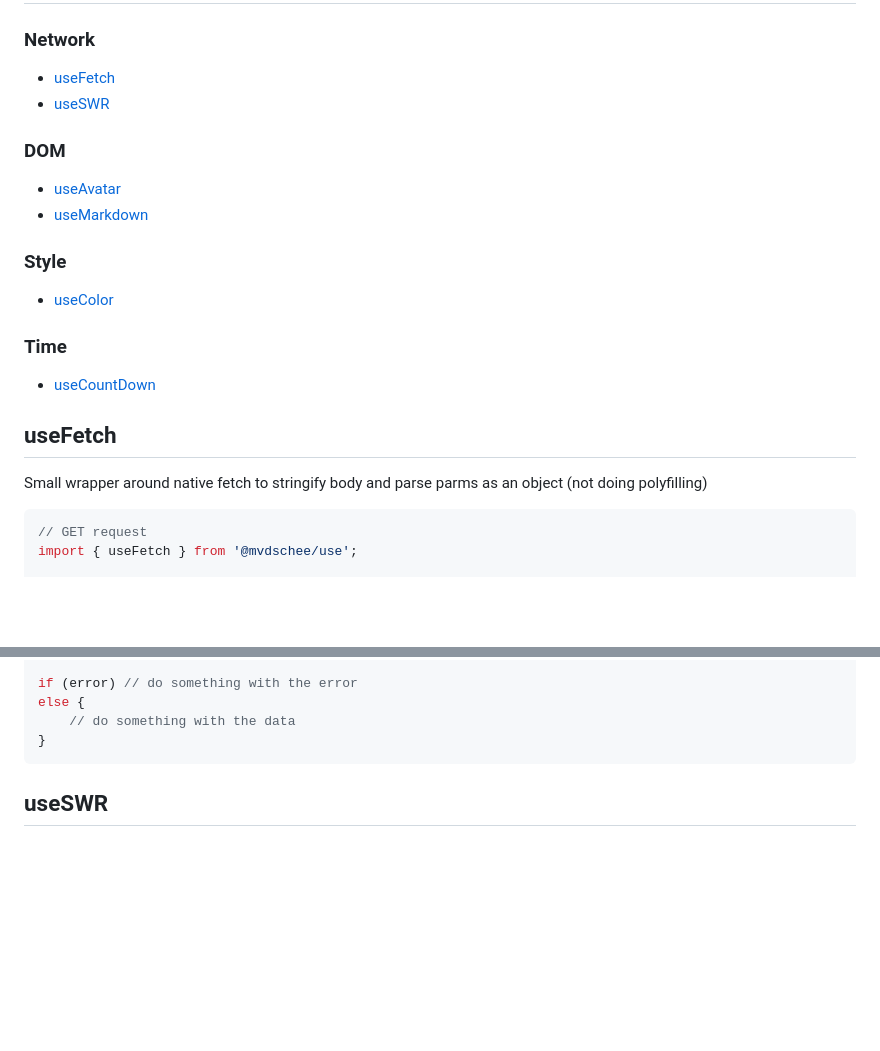
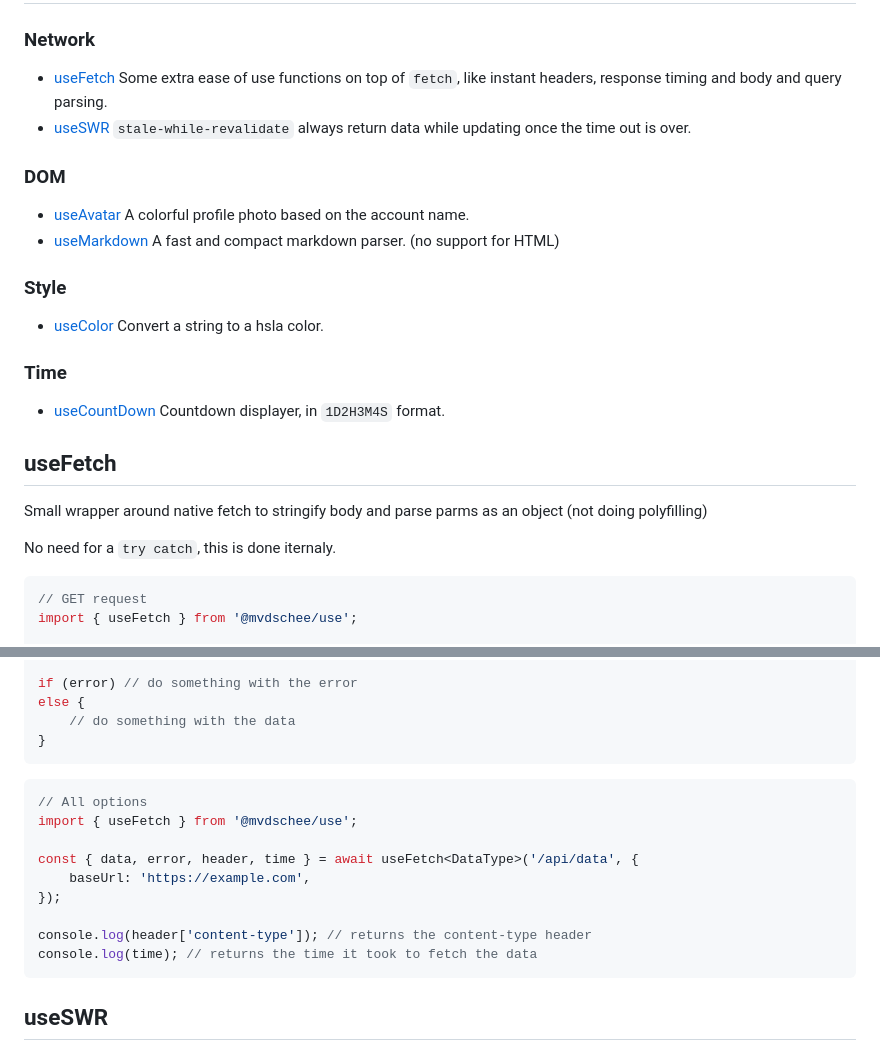
Before and after one commit to mvdschee/use, a Markdown page: README.md, 2 parts joined by grey strips. Drawn GitHub-style; blank space fills up the shorter version.

````diff
--- a/README.md
+++ b/README.md
@@ -28,25 +28,27 @@ import { useFetch } from '@mvdschee/use';
 
 ### Network
 
--   [useFetch](#useFetch)
--   [useSWR](#useSWR)
+-   [useFetch](#useFetch) Some extra ease of use functions on top of `fetch`, like instant headers, response timing and body and query parsing.
+-   [useSWR](#useSWR) `stale-while-revalidate` always return data while updating once the time out is over.
 
 ### DOM
 
--   [useAvatar](#useAvatar)
--   [useMarkdown](#useMarkdown)
+-   [useAvatar](#useAvatar) A colorful profile photo based on the account name.
+-   [useMarkdown](#useMarkdown) A fast and compact markdown parser. (no support for HTML)
 
 ### Style
 
--   [useColor](#useColor)
+-   [useColor](#useColor) Convert a string to a hsla color.
 
 ### Time
 
--   [useCountDown](#useCountDown)
+-   [useCountDown](#useCountDown) Countdown displayer, in `1D2H3M4S` format.
 
 ## useFetch
 
 Small wrapper around native fetch to stringify body and parse parms as an object (not doing polyfilling)
+
+No need for a `try catch`, this is done iternaly.
 
 ```ts
 // GET request
@@ -94,6 +96,18 @@ if (error) // do something with the error
 else {
     // do something with the data
 }
+```
+
+```ts
+// All options
+import { useFetch } from '@mvdschee/use';
+
+const { data, error, header, time } = await useFetch<DataType>('/api/data', {
+    baseUrl: 'https://example.com',
+});
+
+console.log(header['content-type']); // returns the content-type header
+console.log(time); // returns the time it took to fetch the data
 ```
 
 ## useSWR
````
